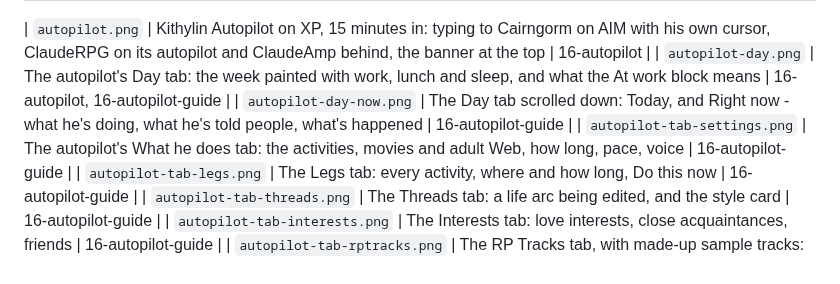
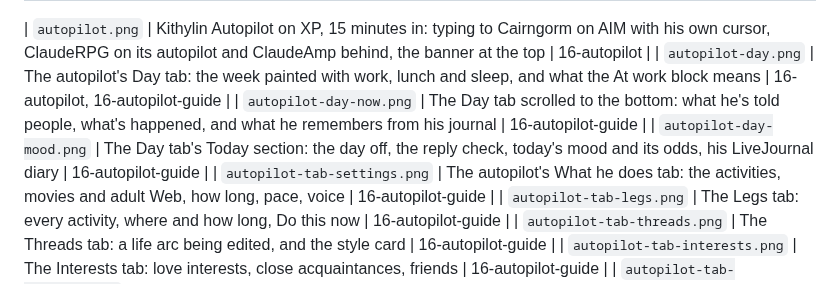
Before and after one commit to jasonfye2015/ClaudeXP-Gemini, a Markdown page: Manual/images/README.md, the part around the change. Drawn GitHub-style.

```diff
--- a/Manual/images/README.md
+++ b/Manual/images/README.md
@@ -17,7 +17,8 @@ the pages pick it up. A page whose picture is missing shows "Screenshot: ... (no
 
 | `autopilot.png` | Kithylin Autopilot on XP, 15 minutes in: typing to Cairngorm on AIM with his own cursor, ClaudeRPG on its autopilot and ClaudeAmp behind, the banner at the top | 16-autopilot |
 | `autopilot-day.png` | The autopilot's Day tab: the week painted with work, lunch and sleep, and what the At work block means | 16-autopilot, 16-autopilot-guide |
-| `autopilot-day-now.png` | The Day tab scrolled down: Today, and Right now - what he's doing, what he's told people, what's happened | 16-autopilot-guide |
+| `autopilot-day-now.png` | The Day tab scrolled to the bottom: what he's told people, what's happened, and what he remembers from his journal | 16-autopilot-guide |
+| `autopilot-day-mood.png` | The Day tab's Today section: the day off, the reply check, today's mood and its odds, his LiveJournal diary | 16-autopilot-guide |
 | `autopilot-tab-settings.png` | The autopilot's What he does tab: the activities, movies and adult Web, how long, pace, voice | 16-autopilot-guide |
 | `autopilot-tab-legs.png` | The Legs tab: every activity, where and how long, Do this now | 16-autopilot-guide |
 | `autopilot-tab-threads.png` | The Threads tab: a life arc being edited, and the style card | 16-autopilot-guide |
```
Also changed, not shown: Manual/16-autopilot-guide.md (+30 -0 lines), Manual/16-autopilot.md (+33 -2 lines), Manual/images/autopilot-day-mood.png (added), Manual/images/autopilot-day-now.png, Manual/images/autopilot-day.png, Manual/images/autopilot-tab-legs.png, 7 other files.
